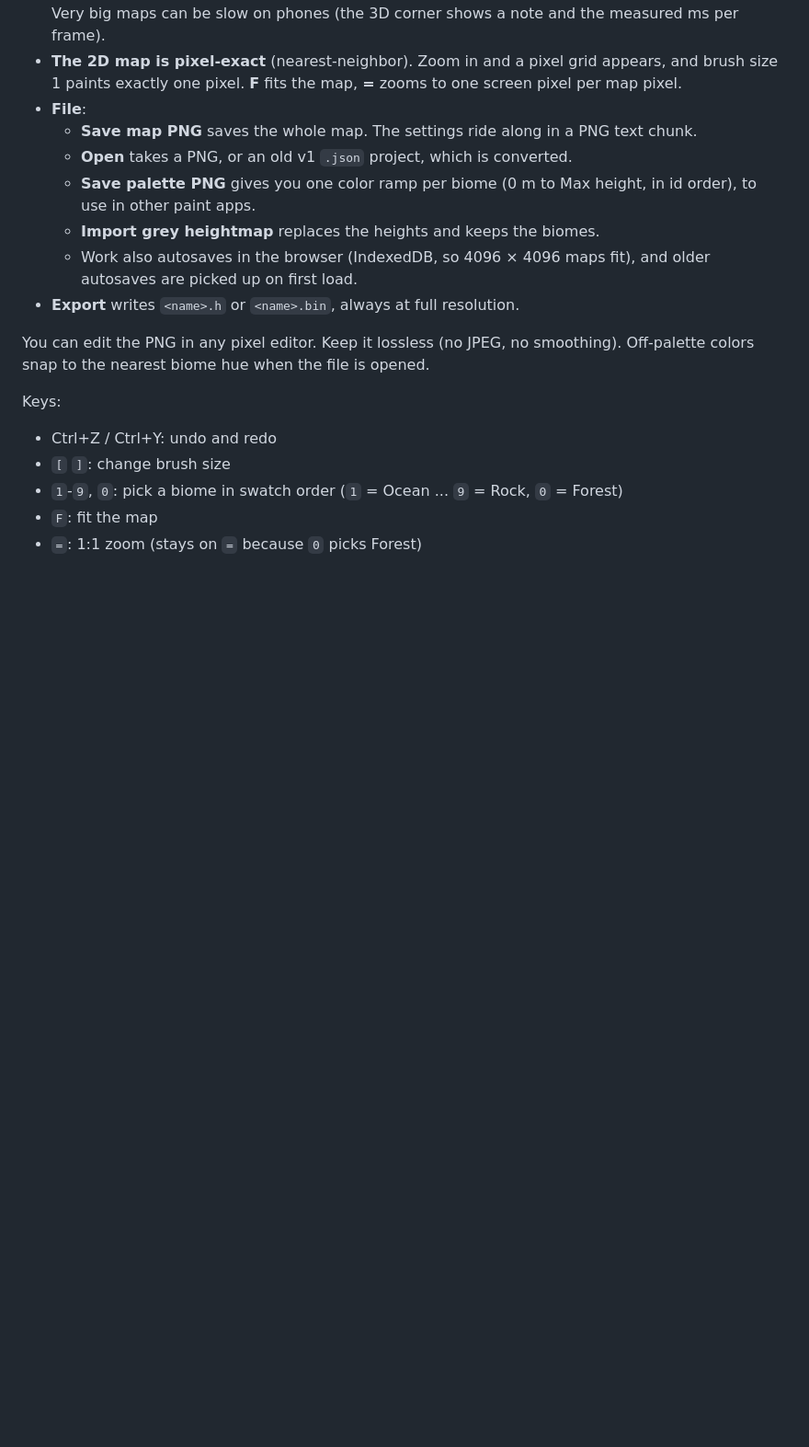
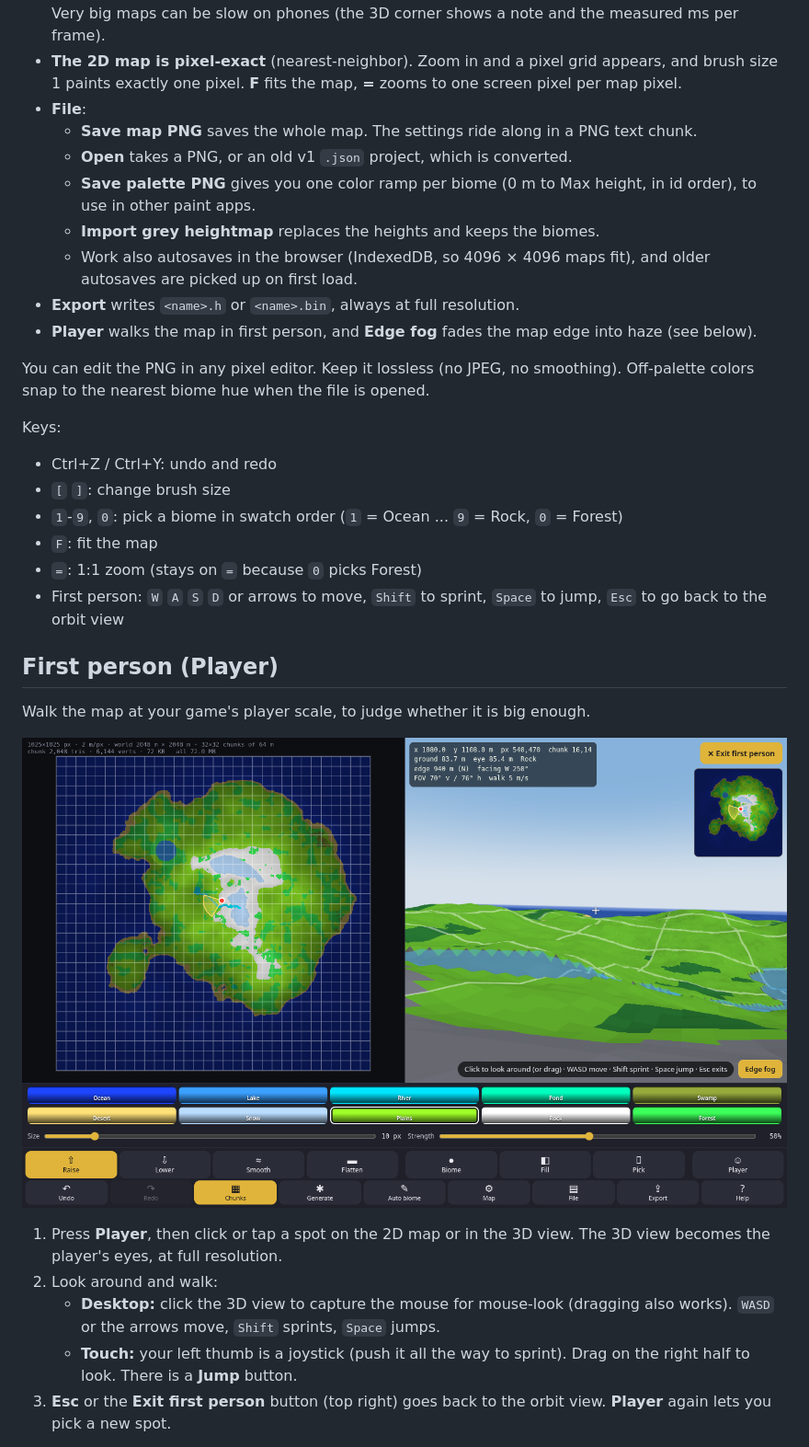
Before and after one commit to nhsoule/Terrain_Maker, a Markdown page: README.md, the part around the change printed below. Shown: that part at 92% size. Rendered like a GitHub page; pictures changed too: screenshot_fp.png (added); blank space fills up the shorter version.

```diff
--- a/README.md
+++ b/README.md
@@ -80,6 +80,7 @@ PNGs without Terrain Maker metadata are read with the current palette.
   - **Import grey heightmap** replaces the heights and keeps the biomes.
   - Work also autosaves in the browser (IndexedDB, so 4096 × 4096 maps fit), and older autosaves are picked up on first load.
 - **Export** writes `<name>.h` or `<name>.bin`, always at full resolution.
+- **Player** walks the map in first person, and **Edge fog** fades the map edge into haze (see below).
 
 You can edit the PNG in any pixel editor. Keep it lossless (no JPEG, no smoothing). Off-palette colors snap to the nearest biome hue when the file is opened.
 
@@ -89,3 +90,17 @@ Keys:
 - `1`-`9`, `0`: pick a biome in swatch order (`1` = Ocean ... `9` = Rock, `0` = Forest)
 - `F`: fit the map
 - `=`: 1:1 zoom (stays on `=` because `0` picks Forest)
+- First person: `W` `A` `S` `D` or arrows to move, `Shift` to sprint, `Space` to jump, `Esc` to go back to the orbit view
+
+## First person (Player)
+
+Walk the map at your game's player scale, to judge whether it is big enough.
+
+![First person view](screenshot_fp.png)
+
+1. Press **Player**, then click or tap a spot on the 2D map or in the 3D view. The 3D view becomes the player's eyes, at full resolution.
+2. Look around and walk:
+   - **Desktop:** click the 3D view to capture the mouse for mouse-look (dragging also works). `WASD` or the arrows move, `Shift` sprints, `Space` jumps.
+   - **Touch:** your left thumb is a joystick (push it all the way to sprint). Drag on the right half to look. There is a **Jump** button.
+3. **Esc** or the **Exit first person** button (top right) goes back to the orbit view. **Player** again lets you pick a new spot.
+
```
Also changed, not shown: other parts of README.md (+31 -0 lines), screenshot.png, 1 other file.
